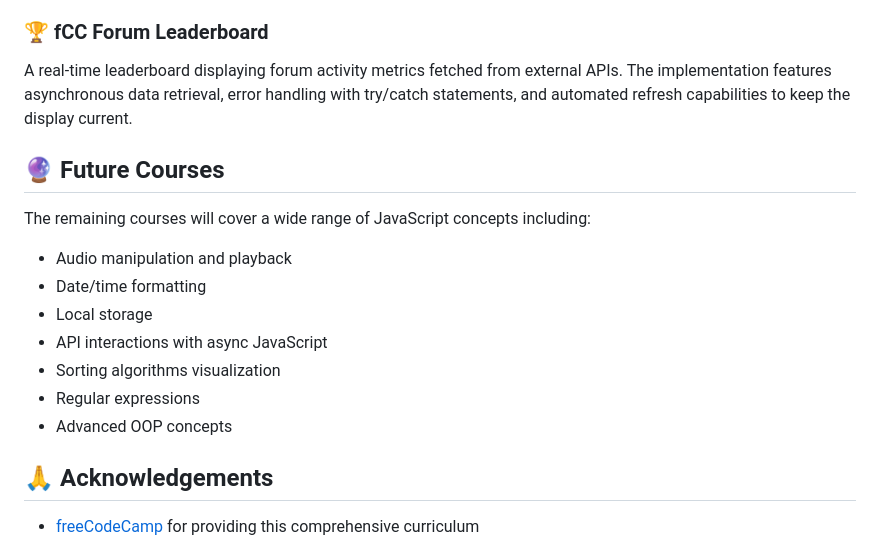
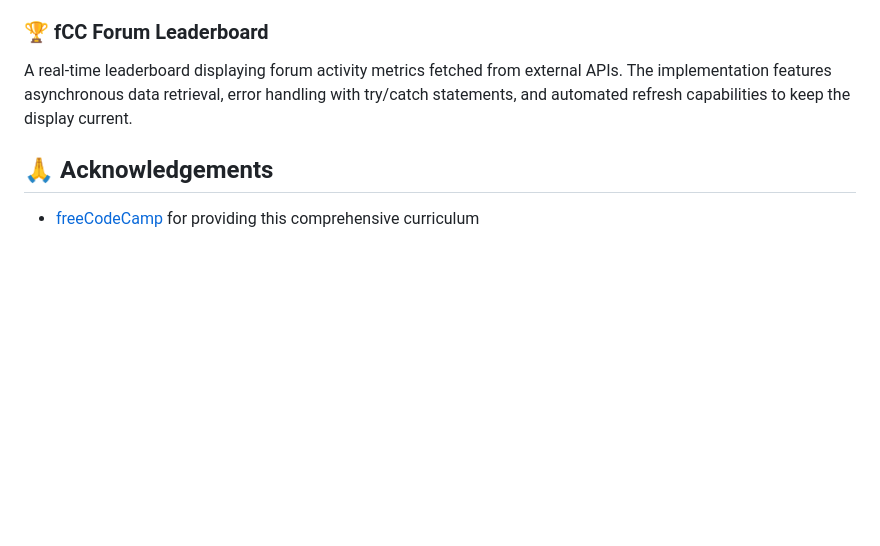
Before and after one commit to akosikhada/javascript-algorithms-and-data-structures-freecodecamp, a Markdown page: README.md, the part around the change. Rendered like a GitHub page; blank space fills up the shorter version.

```diff
--- a/README.md
+++ b/README.md
@@ -263,18 +263,6 @@ A web application that fetches and displays author data from an external API wit
 
 A real-time leaderboard displaying forum activity metrics fetched from external APIs. The implementation features asynchronous data retrieval, error handling with try/catch statements, and automated refresh capabilities to keep the display current.
 
-## 🔮 Future Courses
-
-The remaining courses will cover a wide range of JavaScript concepts including:
-
-- Audio manipulation and playback
-- Date/time formatting
-- Local storage
-- API interactions with async JavaScript
-- Sorting algorithms visualization
-- Regular expressions
-- Advanced OOP concepts
-
 ## 🙏 Acknowledgements
 
 - [freeCodeCamp](https://www.freecodecamp.org/) for providing this comprehensive curriculum
```
